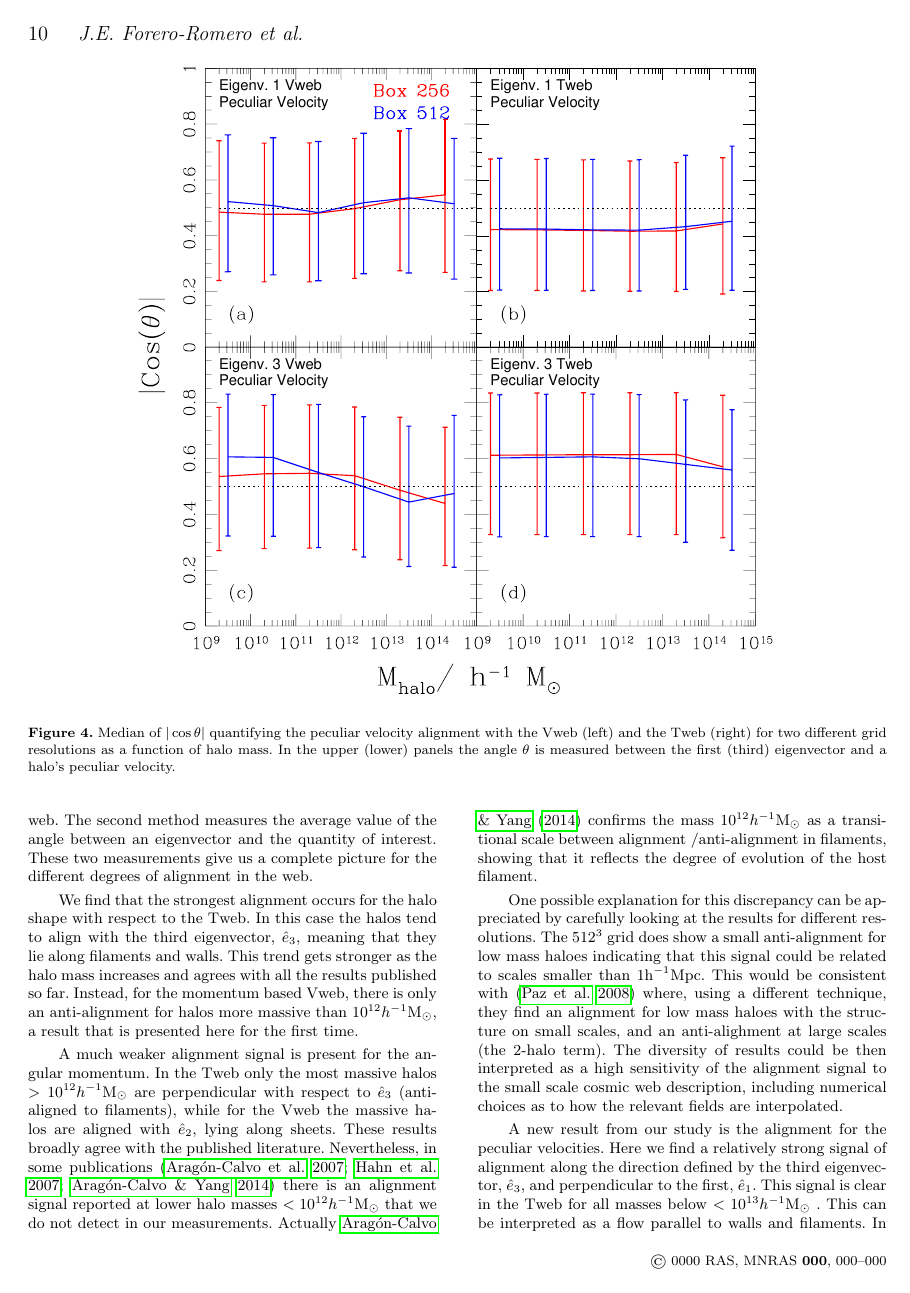
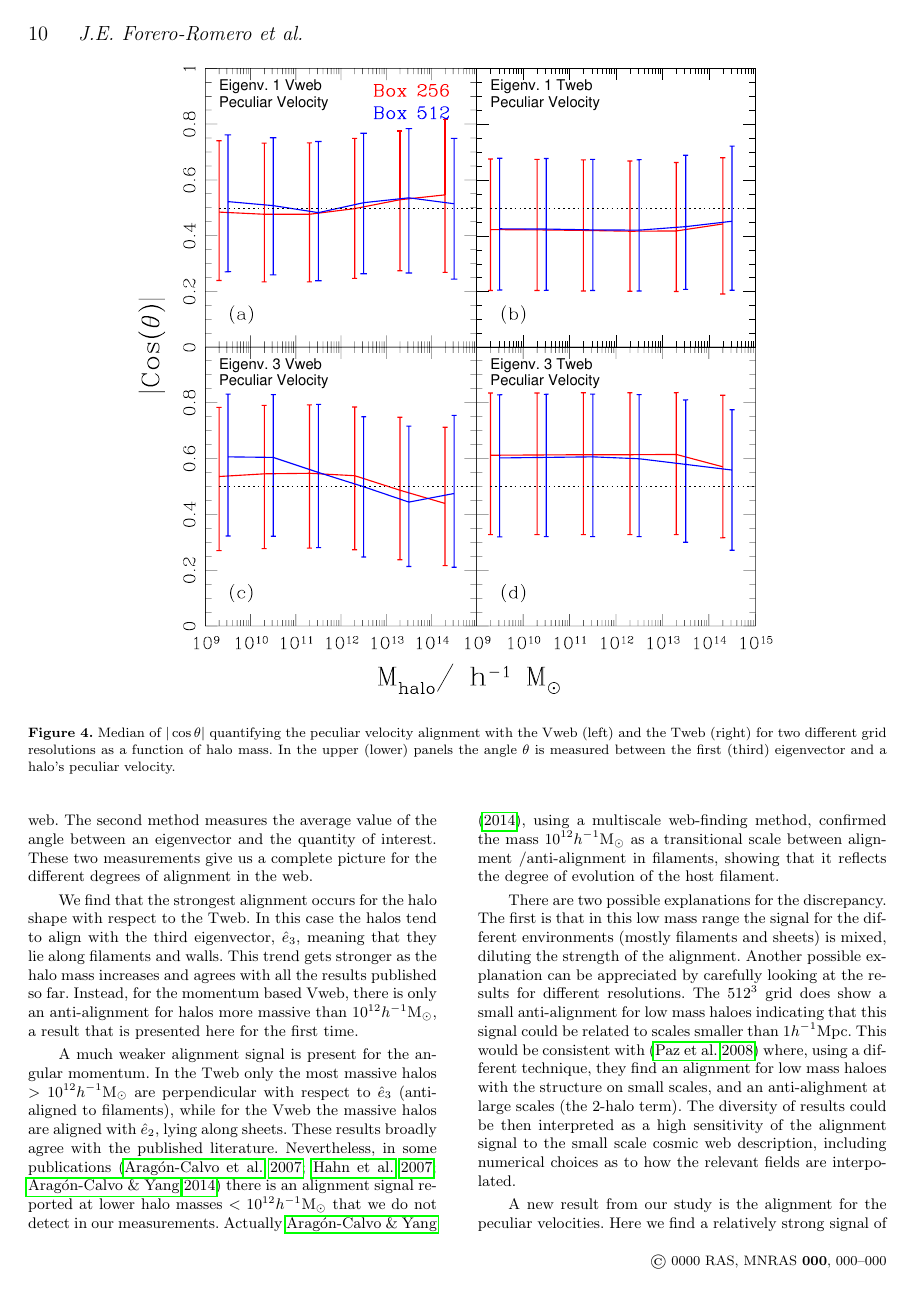
Before and after one commit to forero/Vweb-Tweb, a LaTeX paper (paper/main.tex): page 10 of 14. Compiled offline with pdfLaTeX; a LaTeX package or settings file that is missing is left out.

Commit message:
new changes

```diff
--- a/paper/main.tex
+++ b/paper/main.tex
@@ -1032,19 +1032,21 @@ lying along sheets. These results broadly agree with the
 published literature. Nevertheless, in some publications
 \citep{AragonCalvo2007,Hahn2007,AragonCalvo2014} there is an alignment signal
 reported at lower halo masses $<10^{12}$\hMsun that we do not detect
-in our measurements. Actually \cite{AragonCalvo2014} confirms the mass
-$10^{12}$\hMsun as a transitional scale between alignment
-/anti-alignment in filaments, showing that it reflects the degree of
-evolution of the host filament.
+in our measurements. Actually \cite{AragonCalvo2014}, using a
+multiscale web-finding method, confirmed the mass $10^{12}$\hMsun as a
+transitional scale between alignment /anti-alignment in filaments,
+showing that it reflects the degree of evolution of the host
+filament.
 
 
-
-
-One possible explanation for this discrepancy
-can be appreciated by carefully looking at the results for different
-resolutions.  The $512^3$ grid does show a small anti-alignment for low
-mass haloes indicating that this signal could be related to scales
-smaller than $1$h$^{-1}$Mpc.  This would be consistent with
+There are two possible explanations for the discrepancy. The first is
+that in this low mass range the signal for the different
+environments (mostly filaments and sheets) is mixed, diluting the
+strength of the alignment. Another possible explanation can be
+appreciated by carefully looking at the results for different
+resolutions.  The $512^3$ grid does show a small anti-alignment for
+low  mass haloes indicating that this signal could be related to scales
+smaller than $1\hMpc$.  This would be consistent with
 \citep{Paz2008} where, using a different technique, they find an
 alignment for low mass haloes with the structure on small scales, and
 an anti-alighment at large scales (the 2-halo term). The diversity of
```
Also changed, not shown: paper/main.pdf, paper/main.tex (2 more changed lines).
